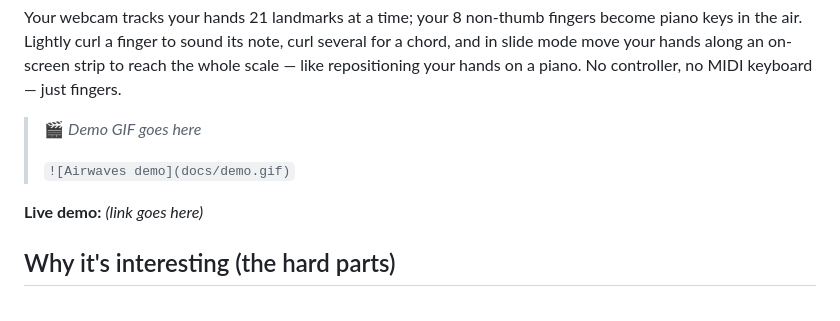
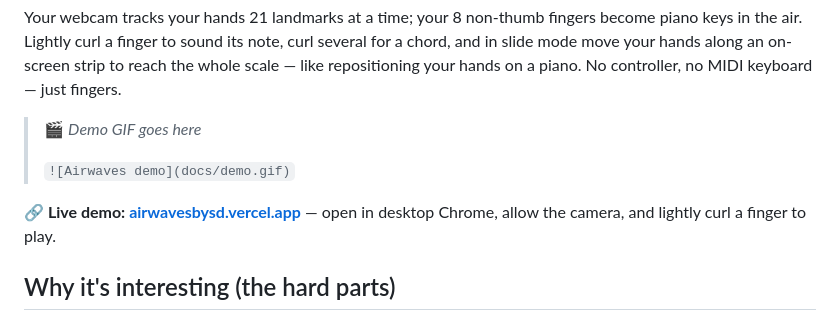
Before and after one commit to shreyaandatta/airwaves, a Markdown page: README.md, the part around the change. Rendered like a GitHub page.

Commit message:
docs: add live demo link to README
Deployed to Vercel (git-integrated, auto-deploys on push).

Co-Authored-By: Claude Fable 5 <noreply@anthropic.com>

```diff
--- a/README.md
+++ b/README.md
@@ -8,7 +8,7 @@ Your webcam tracks your hands 21 landmarks at a time; your 8 non-thumb fingers b
 >
 > `![Airwaves demo](docs/demo.gif)`
 
-**Live demo:** *(link goes here)*
+**🔗 Live demo: [airwavesbysd.vercel.app](https://airwavesbysd.vercel.app/)** — open in desktop Chrome, allow the camera, and lightly curl a finger to play.
 
 ## Why it's interesting (the hard parts)
 
```
